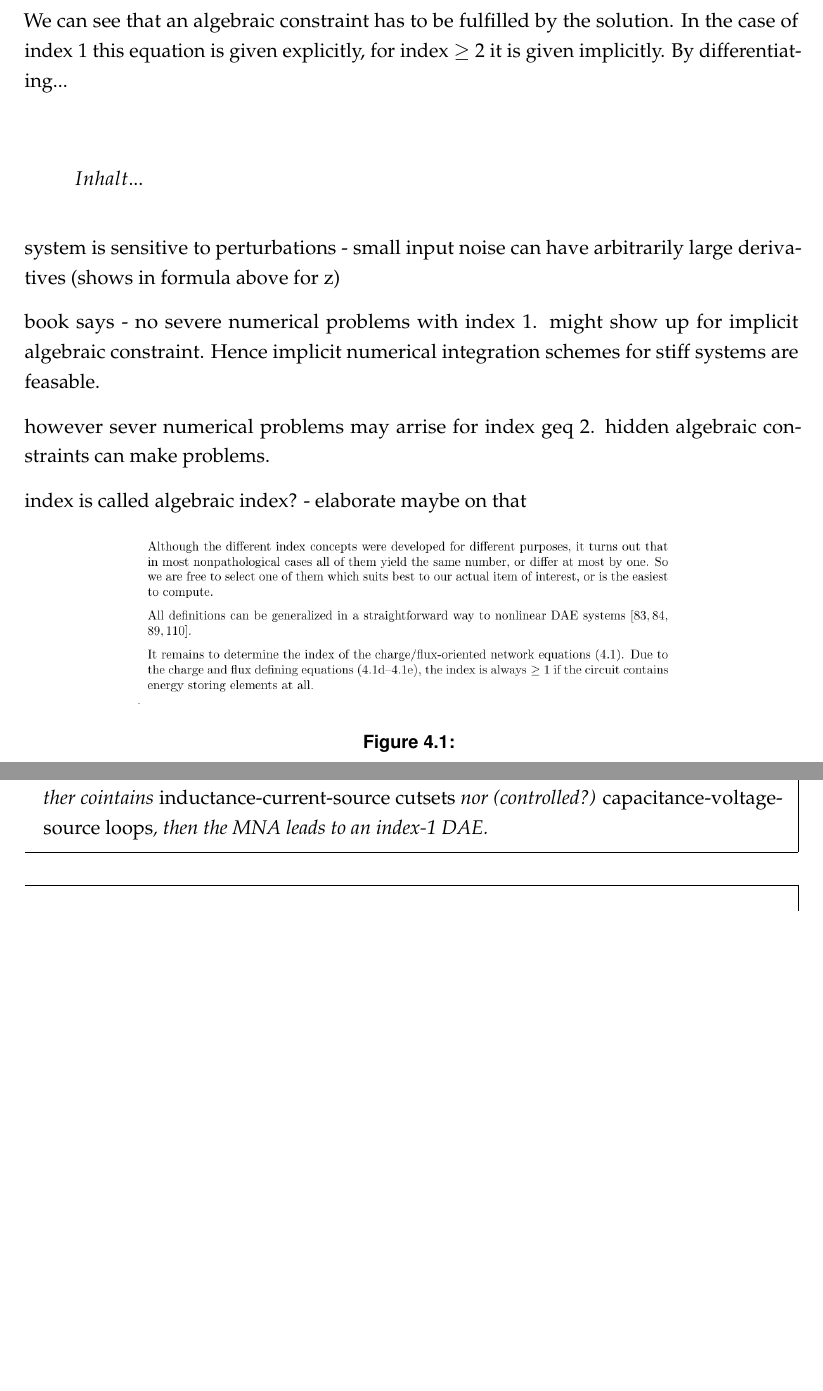
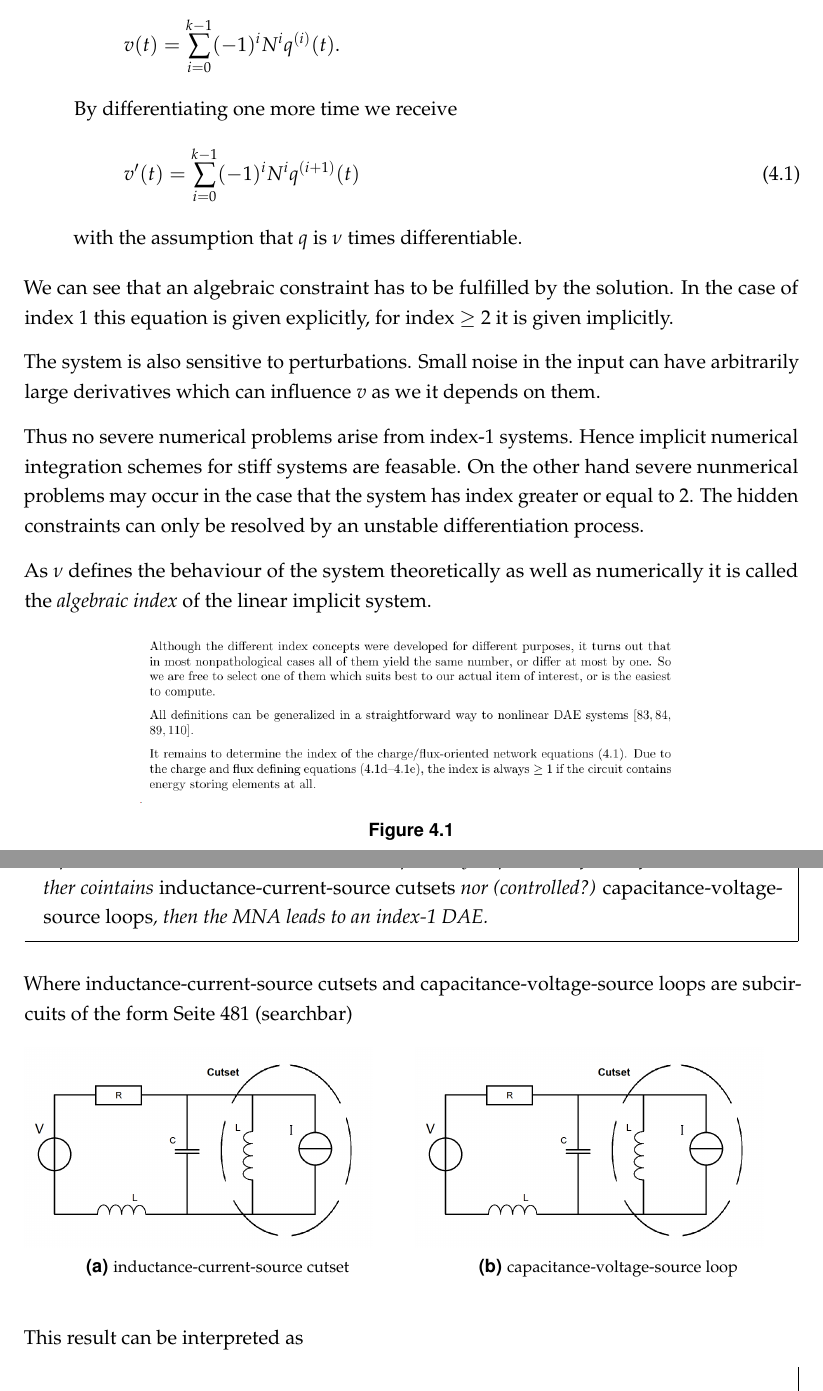
Before and after one commit to dede6487/Circuit-Modelling, a LaTeX thesis (TeX/MAIN.tex, which reads TeX/chapters/Index_Analysis.tex): two parts of pages 25 and 26 of 41 before the commit and two parts of pages 25 and 26 of 42 after it, joined at a grey line, cut at the place of the change, the shorter picture padded with empty space. Compiled offline with pdfLaTeX.

Commit message:
adding text and images to index analysis

```diff
--- a/TeX/MAIN.tex
+++ b/TeX/MAIN.tex
@@ -95,6 +95,7 @@
 \usepackage[thinc]{esdiff}
 \usepackage{mathtools}
 \usepackage{mdframed}
+\usepackage{subcaption}
 %---------------------------------------------------------------------------------------------
 
 % \setcounter{tocdepth}{3} %subsubsection
--- a/TeX/chapters/Index_Analysis.tex
+++ b/TeX/chapters/Index_Analysis.tex
@@ -89,19 +89,19 @@ in the previous chapter. We now consider the nilpotency index of the matrix $N$,
+			v(t) = \sum_{i=0}^{k-1} (-1)^iN^iq^{(i)}(t).
+		\end{displaymath}
+		By differentiating one more time we receive
+		\begin{equation}
+			v'(t) = \sum_{i=0}^{k-1} (-1)^iN^iq^{(i+1)}(t)
+		\end{equation}
+		with the assumption that $q$ is $\nu$ times differentiable.
 \end{enumerate}
 
-We can see that an algebraic constraint has to be fulfilled by the solution. In the case of index 1 this equation is given explicitly, for index $\geq$ 2 it is given implicitly. By differentiating...
+We can see that an algebraic constraint has to be fulfilled by the solution. In the case of index 1 this equation is given explicitly, for index $\geq$ 2 it is given implicitly.
 
-\begin{displaymath}
-	Inhalt...
-\end{displaymath}
+The system is also sensitive to perturbations. Small noise in the input can have arbitrarily large derivatives which can influence $v$ as we it depends on them.
 
+Thus no severe numerical problems arise from index-1 systems. Hence implicit numerical integration schemes for stiff systems are feasable. On the other hand severe nunmerical problems may occur in the case that the system has index greater or equal to $2$. The hidden constraints can only be resolved by an unstable differentiation process.
 
-system is sensitive to perturbations - small input noise can have arbitrarily large derivatives (shows in formula above for z)
-
-book says - no severe numerical problems with index 1. might show up for implicit algebraic constraint.  Hence implicit numerical integration schemes for stiff systems are feasable.
-
-however sever numerical problems may arrise for index geq 2. hidden algebraic constraints can make problems.
-
-index is called algebraic index? - elaborate maybe on that
+As $\nu$ defines the behaviour of the system theoretically as well as numerically it is called the \emph{algebraic index} of the linear implicit system.
 
 
 
@@ -117,14 +117,27 @@ index is called algebraic index? - elaborate maybe on that
 reference to Tischendorf
 basically chapter 7 of modelling book
 
-From analyzing the MNA some conditions to the circuit topology can be obtained. We will be considering the impact of loops containing only capacitances and voltage sources as well as cutsets containing only inductances and current sources.
-
-In \cite{Tischendorf2005Topological} they present very interesting results about the index of MNA equations. Namely the following:
+From analyzing the MNA some conditions to the circuit topology can be obtained. We will be considering the impact of special arrangements of components on the index of the system. In \cite{Tischendorf2005Topological} they present very interesting results about the index of MNA equations.
 
 
 \begin{theorem}[Index-1 condition] \cite{Tischendorf2004Topological}
 	Let the matrices of the capacitances, inductances and resistances respectively be positive definite. If the network neither cointains \emph{inductance-current-source cutsets} nor (controlled?) \emph{capacitance-voltage-source loops}, then the MNA leads to an index-1 DAE.
 \end{theorem}
+
+Where inductance-current-source cutsets and capacitance-voltage-source loops are subcircuits of the form Seite 481 (searchbar)
+
+\begin{figure}[H]
+	\begin{subfigure}{0.5\textwidth}
+		\includegraphics[width=0.9\linewidth]{pictures/inductance-current-source_cutset.png}
+		\caption{inductance-current-source cutset}
+	\end{subfigure}
+	\begin{subfigure}{0.5\textwidth}
+		\includegraphics[width=0.9\linewidth]{pictures/inductance-current-source_cutset.png}
+		\caption{capacitance-voltage-source loop}
+	\end{subfigure}
+\end{figure}
+
+This result can be interpreted as
 
 \begin{theorem}[Index-2 condition] \cite{Tischendorf2004Topological}
 	If the Network contains \emph{inductance-current-source cutsets} or \emph{capacitance-voltage-source loops} except for capacitance-only loops, then the MNA leads to an index-2 DAE.
```
Also changed, not shown: TeX/chapters/Formulating_a_mathematical_model.tex (+1 -1 lines), TeX/MAIN.pdf, TeX/pictures/inductance-current-source_cutset.png (added), TeX/pictures/inductance.png (renamed from TeX/pictures/coil.png), TeX/chapters/Index_Analysis.tex (6 more changed lines), 14 other files.
